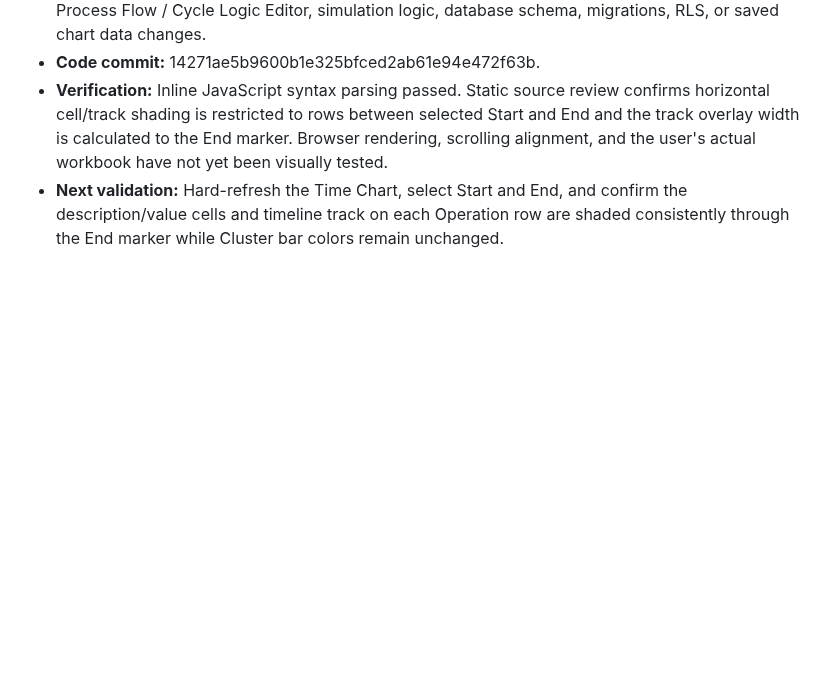
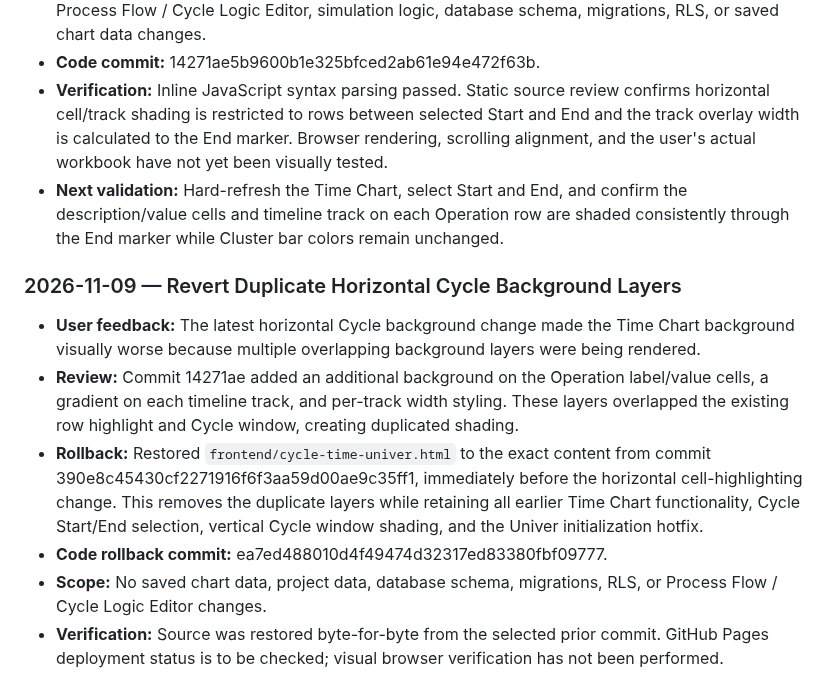
Before and after one commit to hunghoang8711/engineering-knowledge-h871, a Markdown page: docs/PROJECT_MASTER_HISTORY.md, the part around the change. Drawn GitHub-style; blank space fills up the shorter version.

Commit message:
Document rollback of duplicate Cycle background layers

```diff
--- a/docs/PROJECT_MASTER_HISTORY.md
+++ b/docs/PROJECT_MASTER_HISTORY.md
@@ -945,3 +945,13 @@ Time Chart-specific lessons:
 - **Code commit:** 14271ae5b9600b1e325bfced2ab61e94e472f63b.
 - **Verification:** Inline JavaScript syntax parsing passed. Static source review confirms horizontal cell/track shading is restricted to rows between selected Start and End and the track overlay width is calculated to the End marker. Browser rendering, scrolling alignment, and the user's actual workbook have not yet been visually tested.
 - **Next validation:** Hard-refresh the Time Chart, select Start and End, and confirm the description/value cells and timeline track on each Operation row are shaded consistently through the End marker while Cluster bar colors remain unchanged.
+
+
+### 2026-11-09 — Revert Duplicate Horizontal Cycle Background Layers
+
+- **User feedback:** The latest horizontal Cycle background change made the Time Chart background visually worse because multiple overlapping background layers were being rendered.
+- **Review:** Commit 14271ae added an additional background on the Operation label/value cells, a gradient on each timeline track, and per-track width styling. These layers overlapped the existing row highlight and Cycle window, creating duplicated shading.
+- **Rollback:** Restored `frontend/cycle-time-univer.html` to the exact content from commit 390e8c45430cf2271916f6f3aa59d00ae9c35ff1, immediately before the horizontal cell-highlighting change. This removes the duplicate layers while retaining all earlier Time Chart functionality, Cycle Start/End selection, vertical Cycle window shading, and the Univer initialization hotfix.
+- **Code rollback commit:** ea7ed488010d4f49474d32317ed83380fbf09777.
+- **Scope:** No saved chart data, project data, database schema, migrations, RLS, or Process Flow / Cycle Logic Editor changes.
+- **Verification:** Source was restored byte-for-byte from the selected prior commit. GitHub Pages deployment status is to be checked; visual browser verification has not been performed.
```
